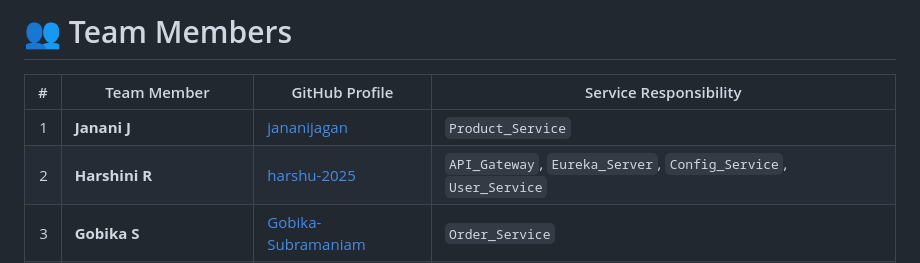
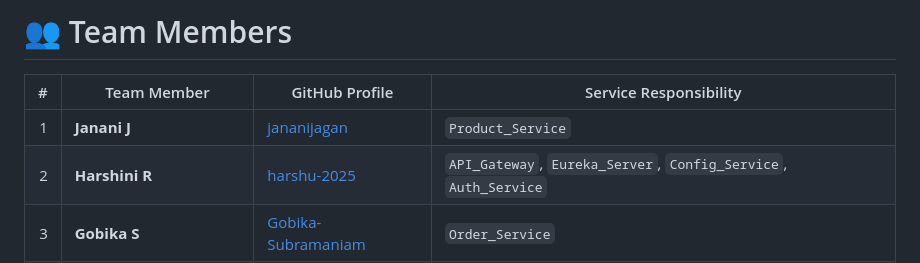
Before and after one commit to Mithran12/CROP_DEAL, a Markdown page: README.md, the part around the change. GitHub-like rendering.

```diff
--- a/README.md
+++ b/README.md
@@ -71,7 +71,7 @@ The system is implemented using a **Spring Boot Microservices Architecture** wit
 | # | Team Member | GitHub Profile | Service Responsibility |
 |---:|---|---|---|
 | 1 | **Janani J** | [jananijagan](https://github.com/jananijagan) | `Product_Service` |
-| 2 | **Harshini R** | [harshu-2025](https://github.com/harshu-2025) | `API_Gateway`, `Eureka_Server`, `Config_Service`, `User_Service` |
+| 2 | **Harshini R** | [harshu-2025](https://github.com/harshu-2025) | `API_Gateway`, `Eureka_Server`, `Config_Service`, `Auth_Service` |
 | 3 | **Gobika S** | [Gobika-Subramaniam](https://github.com/Gobika-Subramaniam) | `Order_Service` |
 | 4 | **Sriman Ragaventra S K** | [srimansk](https://github.com/srimansk) | `Report_Service` |
 | 5 | **Hinthu Mithran P** | [Mithran12](https://github.com/Mithran12) | `Payment_Service`, `Notification_Service` |
```
